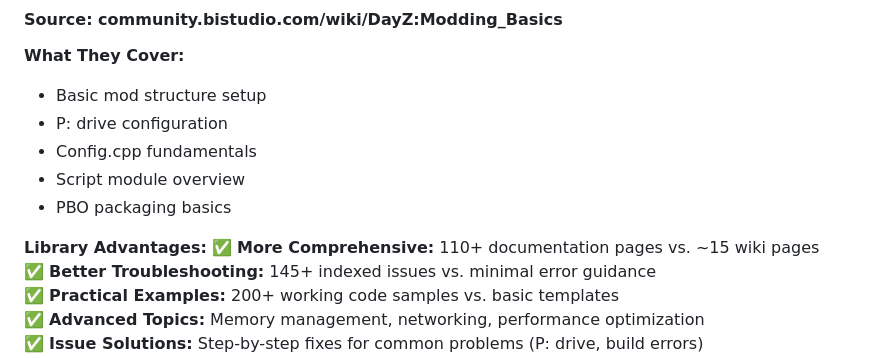
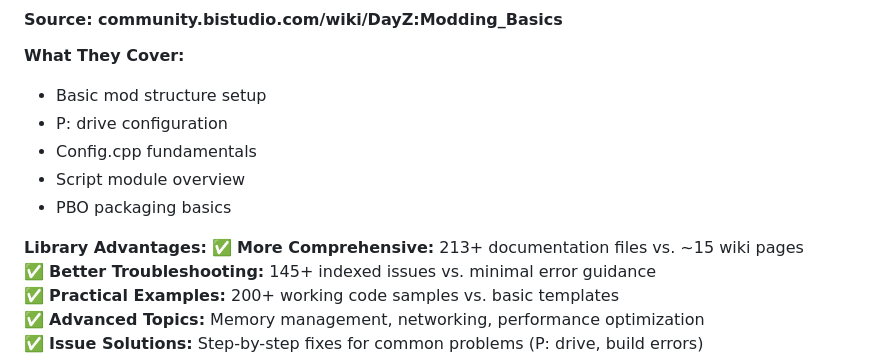
Before and after one commit to EVOLFATE/Dayz-Library, a Markdown page: EXTERNAL_SOURCE_VALIDATION.md, the part around the change. Drawn GitHub-style.

```diff
--- a/EXTERNAL_SOURCE_VALIDATION.md
+++ b/EXTERNAL_SOURCE_VALIDATION.md
@@ -93,7 +93,7 @@ Collected 150+ real-world issues from:
 - PBO packaging basics
 
 **Library Advantages:**
-✅ **More Comprehensive:** 110+ documentation pages vs. ~15 wiki pages
+✅ **More Comprehensive:** 213+ documentation files vs. ~15 wiki pages
 ✅ **Better Troubleshooting:** 145+ indexed issues vs. minimal error guidance
 ✅ **Practical Examples:** 200+ working code samples vs. basic templates
 ✅ **Advanced Topics:** Memory management, networking, performance optimization
```
Also changed, not shown: README.md (+1 -1 lines).
